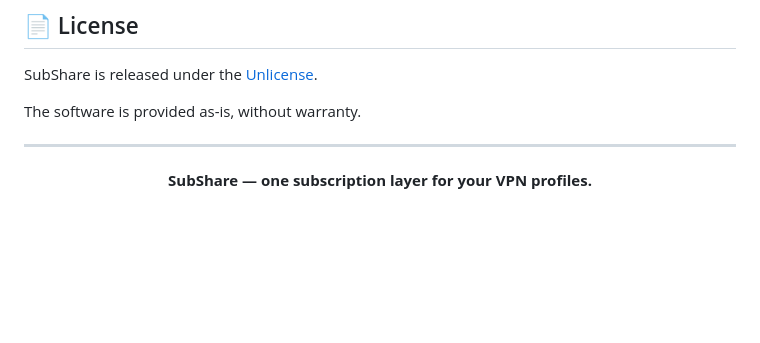
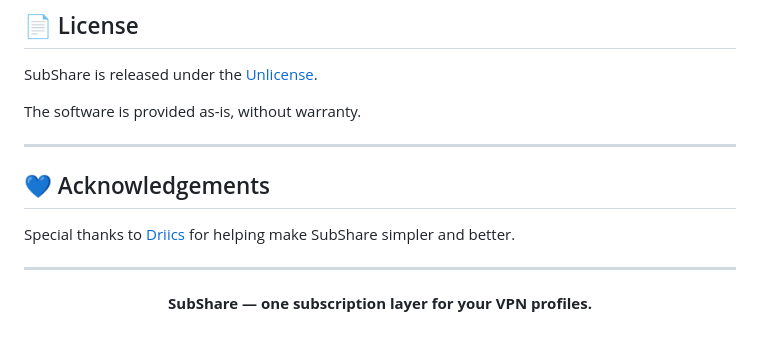
Before and after one commit to romanpodg/SubShare-Go, a Markdown page: README.md, the part around the change. GitHub-like rendering; blank space fills up the shorter version.

Commit message:
add thanks

```diff
--- a/README.md
+++ b/README.md
@@ -576,6 +576,12 @@ The software is provided as-is, without warranty.
 
 ---
 
+## 💙 Acknowledgements
+
+Special thanks to [Driics](https://github.com/Driics) for helping make SubShare simpler and better.
+
+---
+
 <div align="center">
 
 **SubShare — one subscription layer for your VPN profiles.**
```
Also changed, not shown: README_RU.md (+6 -0 lines).
